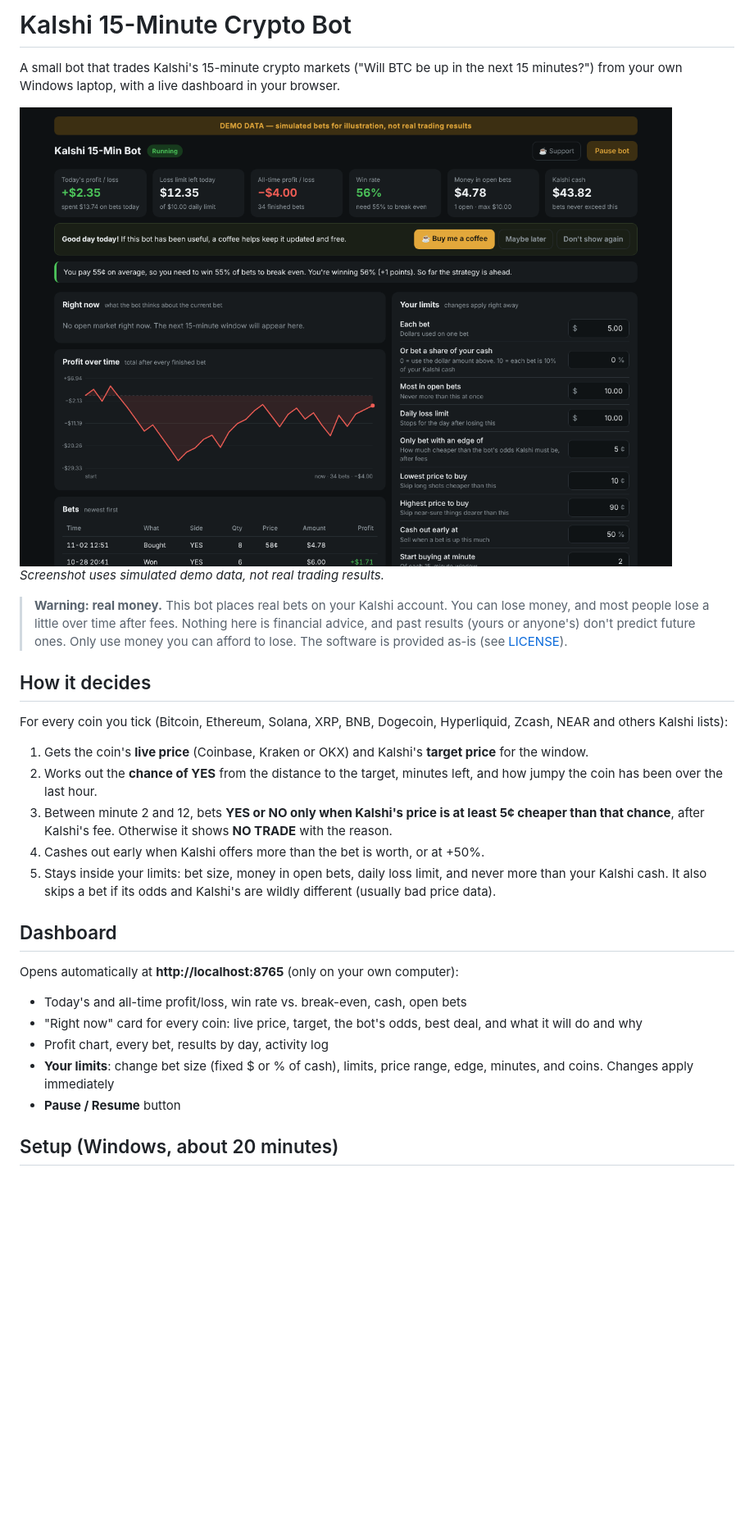
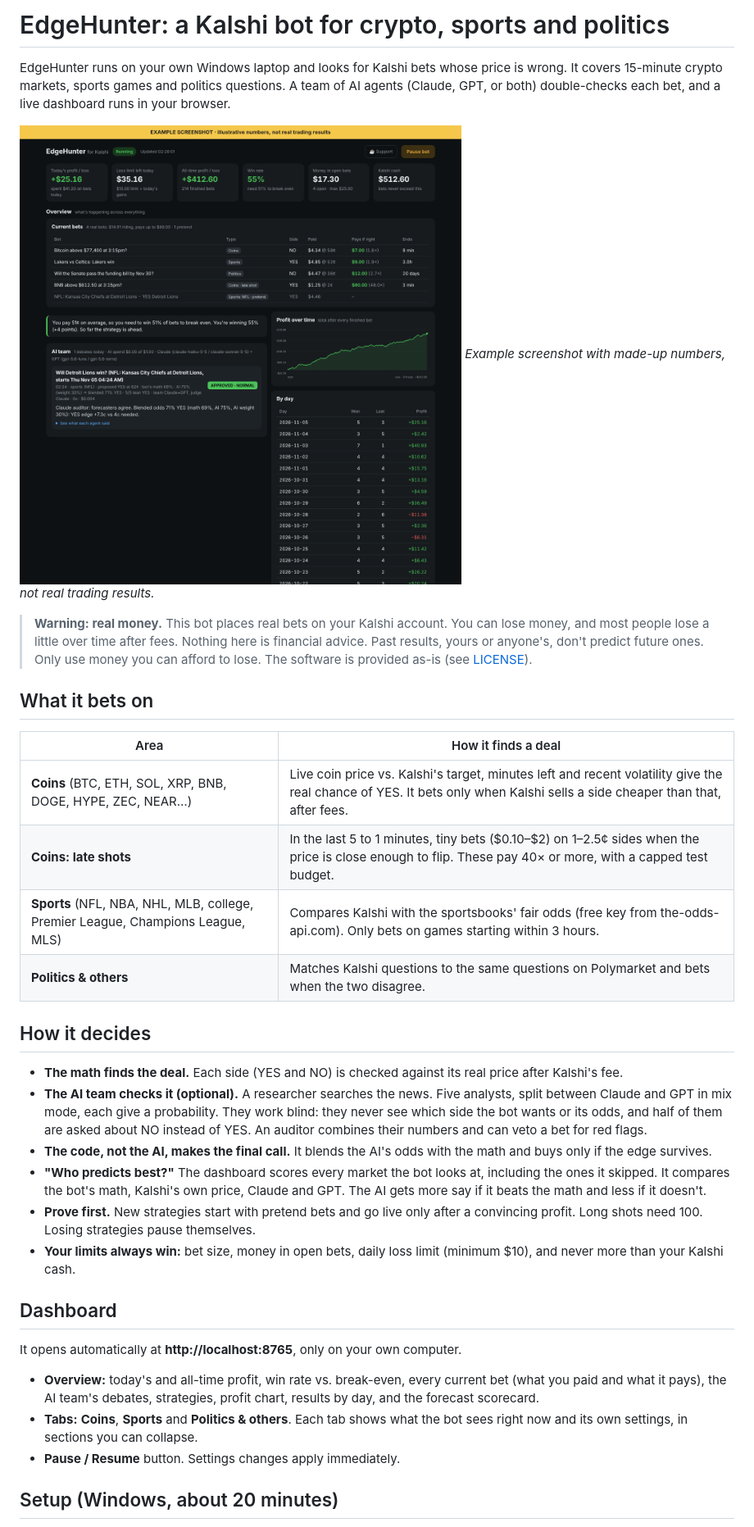
Before and after one commit to bounty-bunny/kalshibot, a Markdown page: README.md, the part around one of its changes. Shown at 82% size. Rendered like a GitHub page; pictures changed too: docs/dashboard-demo.png; blank space fills up the shorter version.

```diff
--- a/README.md
+++ b/README.md
@@ -1,31 +1,37 @@
-# Kalshi 15-Minute Crypto Bot
+# EdgeHunter: a Kalshi bot for crypto, sports and politics
 
-A small bot that trades Kalshi's 15-minute crypto markets ("Will BTC be up in the next 15 minutes?") from your own Windows laptop, with a live dashboard in your browser.
+EdgeHunter runs on your own Windows laptop and looks for Kalshi bets whose price is wrong. It covers 15-minute crypto markets, sports games and politics questions. A team of AI agents (Claude, GPT, or both) double-checks each bet, and a live dashboard runs in your browser.
 
-![Dashboard (demo data)](docs/dashboard-demo.png)
-*Screenshot uses simulated demo data, not real trading results.*
+![EdgeHunter dashboard (example screenshot)](docs/dashboard-demo.png)
+*Example screenshot with made-up numbers, not real trading results.*
 
-> **Warning: real money.** This bot places real bets on your Kalshi account. You can lose money, and most people lose a little over time after fees. Nothing here is financial advice, and past results (yours or anyone's) don't predict future ones. Only use money you can afford to lose. The software is provided as-is (see [LICENSE](LICENSE)).
+> **Warning: real money.** This bot places real bets on your Kalshi account. You can lose money, and most people lose a little over time after fees. Nothing here is financial advice. Past results, yours or anyone's, don't predict future ones. Only use money you can afford to lose. The software is provided as-is (see [LICENSE](LICENSE)).
+
+## What it bets on
+
+| Area | How it finds a deal |
+| --- | --- |
+| **Coins** (BTC, ETH, SOL, XRP, BNB, DOGE, HYPE, ZEC, NEAR…) | Live coin price vs. Kalshi's target, minutes left and recent volatility give the real chance of YES. It bets only when Kalshi sells a side cheaper than that, after fees. |
+| **Coins: late shots** | In the last 5 to 1 minutes, tiny bets ($0.10–$2) on 1–2.5¢ sides when the price is close enough to flip. These pay 40× or more, with a capped test budget. |
+| **Sports** (NFL, NBA, NHL, MLB, college, Premier League, Champions League, MLS) | Compares Kalshi with the sportsbooks' fair odds (free key from the-odds-api.com). Only bets on games starting within 3 hours. |
+| **Politics & others** | Matches Kalshi questions to the same questions on Polymarket and bets when the two disagree. |
 
 ## How it decides
 
-For every coin you tick (Bitcoin, Ethereum, Solana, XRP, BNB, Dogecoin, Hyperliquid, Zcash, NEAR and others Kalshi lists):
-
-1. Gets the coin's **live price** (Coinbase, Kraken or OKX) and Kalshi's **target price** for the window.
-2. Works out the **chance of YES** from the distance to the target, minutes left, and how jumpy the coin has been over the last hour.
-3. Between minute 2 and 12, bets **YES or NO only when Kalshi's price is at least 5¢ cheaper than that chance**, after Kalshi's fee. Otherwise it shows **NO TRADE** with the reason.
-4. Cashes out early when Kalshi offers more than the bet is worth, or at +50%.
-5. Stays inside your limits: bet size, money in open bets, daily loss limit, and never more than your Kalshi cash. It also skips a bet if its odds and Kalshi's are wildly different (usually bad price data).
+- **The math finds the deal.** Each side (YES and NO) is checked against its real price after Kalshi's fee.
+- **The AI team checks it (optional).** A researcher searches the news. Five analysts, split between Claude and GPT in mix mode, each give a probability. They work blind: they never see which side the bot wants or its odds, and half of them are asked about NO instead of YES. An auditor combines their numbers and can veto a bet for red flags.
+- **The code, not the AI, makes the final call.** It blends the AI's odds with the math and buys only if the edge survives.
+- **"Who predicts best?"** The dashboard scores every market the bot looks at, including the ones it skipped. It compares the bot's math, Kalshi's own price, Claude and GPT. The AI gets more say if it beats the math and less if it doesn't.
+- **Prove first.** New strategies start with pretend bets and go live only after a convincing profit. Long shots need 100. Losing strategies pause themselves.
+- **Your limits always win:** bet size, money in open bets, daily loss limit (minimum $10), and never more than your Kalshi cash.
 
 ## Dashboard
 
-Opens automatically at **http://localhost:8765** (only on your own computer):
+It opens automatically at **http://localhost:8765**, only on your own computer.
 
-- Today's and all-time profit/loss, win rate vs. break-even, cash, open bets
-- "Right now" card for every coin: live price, target, the bot's odds, best deal, and what it will do and why
-- Profit chart, every bet, results by day, activity log
-- **Your limits**: change bet size (fixed $ or % of cash), limits, price range, edge, minutes, and coins. Changes apply immediately
-- **Pause / Resume** button
+- **Overview:** today's and all-time profit, win rate vs. break-even, every current bet (what you paid and what it pays), the AI team's debates, strategies, profit chart, results by day, and the forecast scorecard.
+- **Tabs:** **Coins**, **Sports** and **Politics & others**. Each tab shows what the bot sees right now and its own settings, in sections you can collapse.
+- **Pause / Resume** button. Settings changes apply immediately.
 
 ## Setup (Windows, about 20 minutes)
 
```
Also changed, not shown: other parts of README.md (+13 -10 lines), 9 other files.
